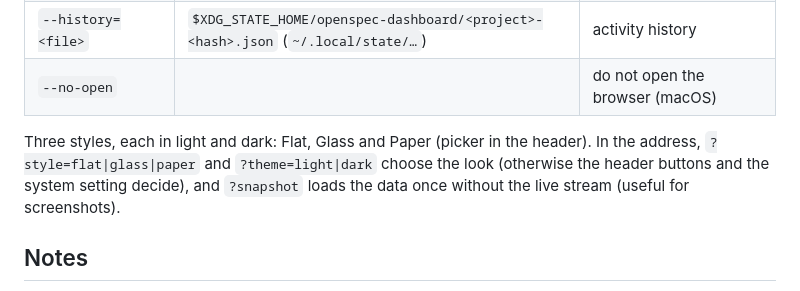
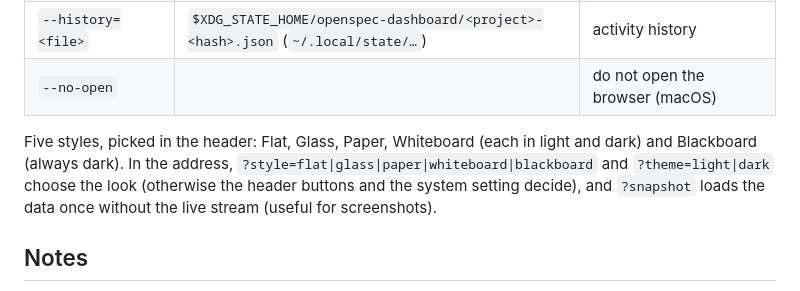
Before and after one commit to os890/openspec-workflow, a Markdown page: tools/openspec-dashboard/README.md, the part around the change. Drawn GitHub-style.

```diff
--- a/tools/openspec-dashboard/README.md
+++ b/tools/openspec-dashboard/README.md
@@ -73,7 +73,7 @@ Without a working CLI everything except the validation results still works.
 | `--history=<file>` | `$XDG_STATE_HOME/openspec-dashboard/<project>-<hash>.json` (`~/.local/state/…`) | activity history |
 | `--no-open` | | do not open the browser (macOS) |
 
-Three styles, each in light and dark: Flat, Glass and Paper (picker in the header). In the address, `?style=flat|glass|paper` and `?theme=light|dark` choose the look (otherwise the header buttons and the
+Five styles, picked in the header: Flat, Glass, Paper, Whiteboard (each in light and dark) and Blackboard (always dark). In the address, `?style=flat|glass|paper|whiteboard|blackboard` and `?theme=light|dark` choose the look (otherwise the header buttons and the
 system setting decide), and `?snapshot` loads the data once without the live stream (useful for screenshots).
 
 ## Notes
```
Also changed, not shown: docs/user-guide.md (+15 -4 lines), docs/images/style-blackboard-board.png (added), docs/images/style-blackboard.png (added), docs/images/style-whiteboard-board-light.png (added), docs/images/style-whiteboard-dark.png (added), docs/images/style-whiteboard-light.png (added), 1 other file.
